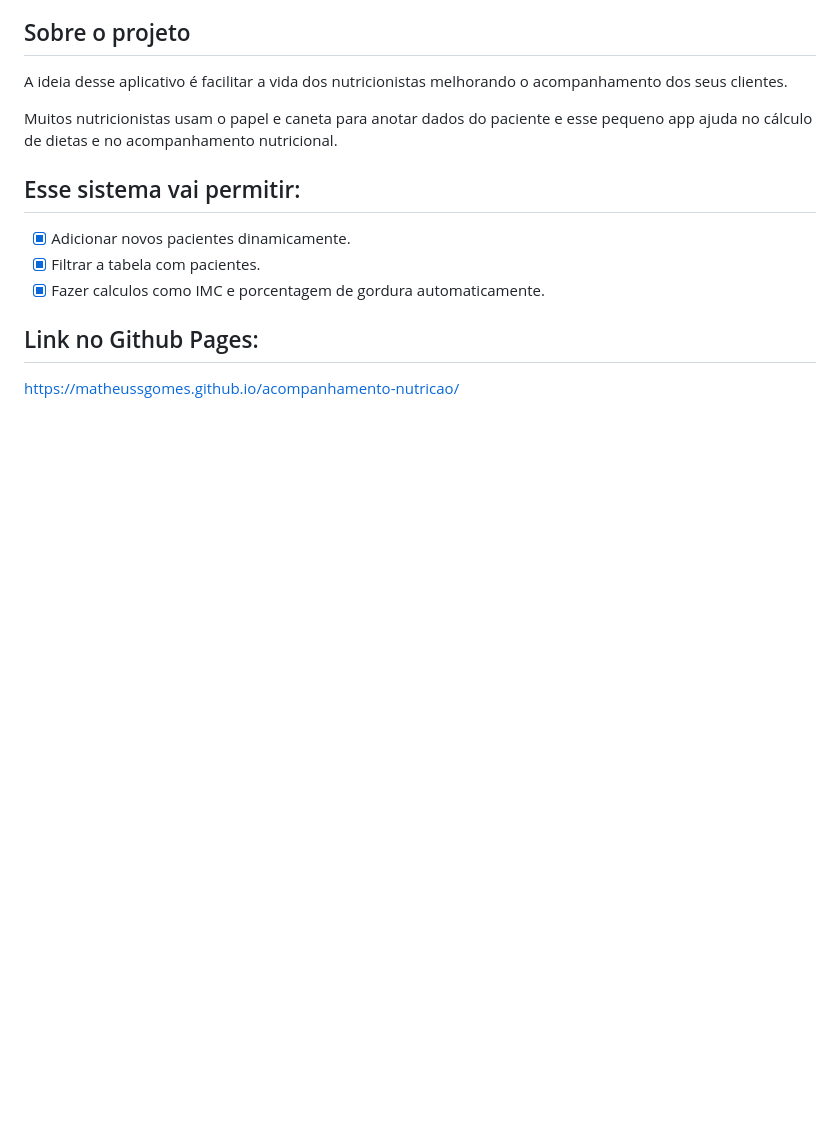
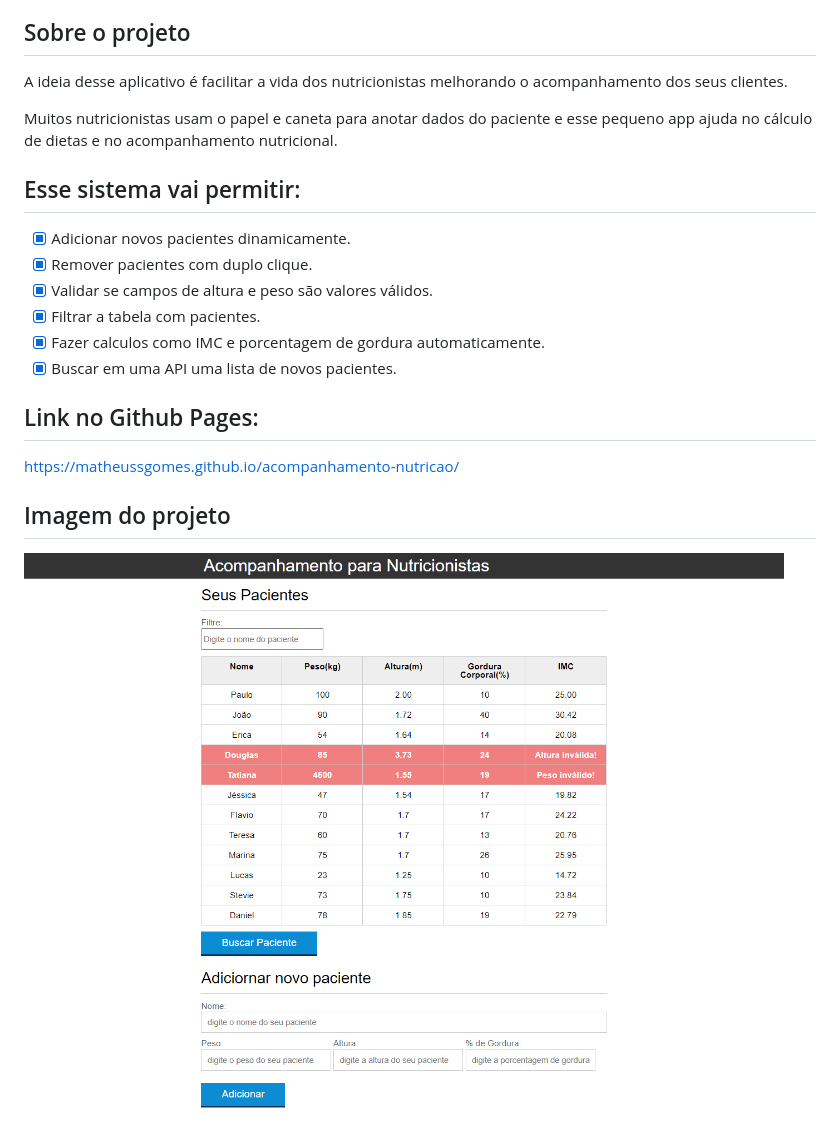
Before and after one commit to MatheusSGomes/acompanhamento-nutricao, a Markdown page: README.md, the part around the change. GitHub-like rendering; pictures changed too: screencapture.png (added); blank space fills up the shorter version.

Commit message:
Ajustes Readme

```diff
--- a/README.md
+++ b/README.md
@@ -16,8 +16,14 @@ Muitos nutricionistas usam o papel e caneta para anotar dados do paciente e esse
 
 ## Esse sistema vai permitir:
 - [x] Adicionar novos pacientes dinamicamente.
+- [x] Remover pacientes com duplo clique.
+- [x] Validar se campos de altura e peso são valores válidos.
 - [x] Filtrar a tabela com pacientes.
 - [x] Fazer calculos como IMC e porcentagem de gordura automaticamente.
+- [x] Buscar em uma API uma lista de novos pacientes.
 
 ## Link no Github Pages:
 https://matheussgomes.github.io/acompanhamento-nutricao/
+
+## Imagem do projeto
+![Acompanhamento para Nutricionistas](./screencapture.png)
```
Also changed, not shown: logo.png (added).
